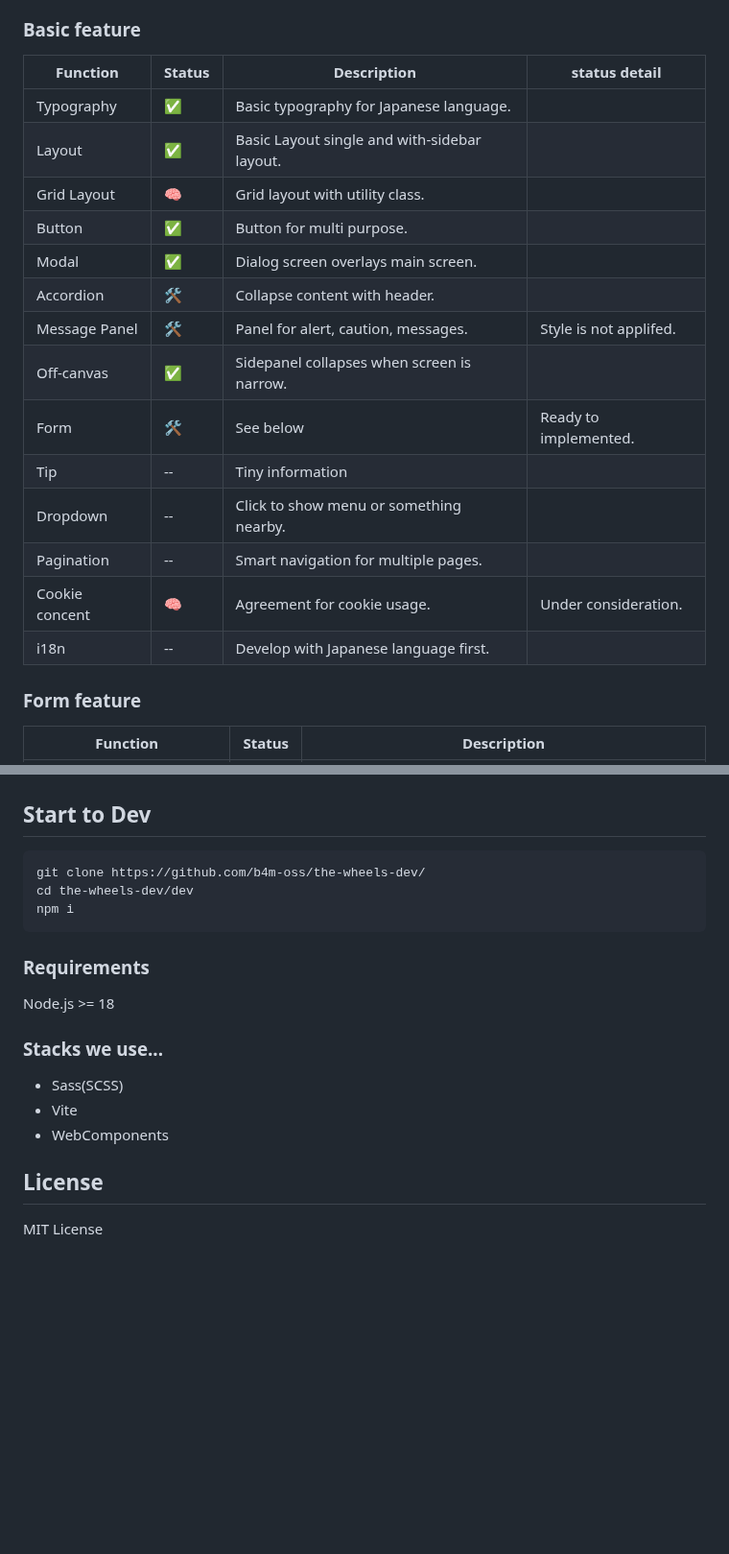
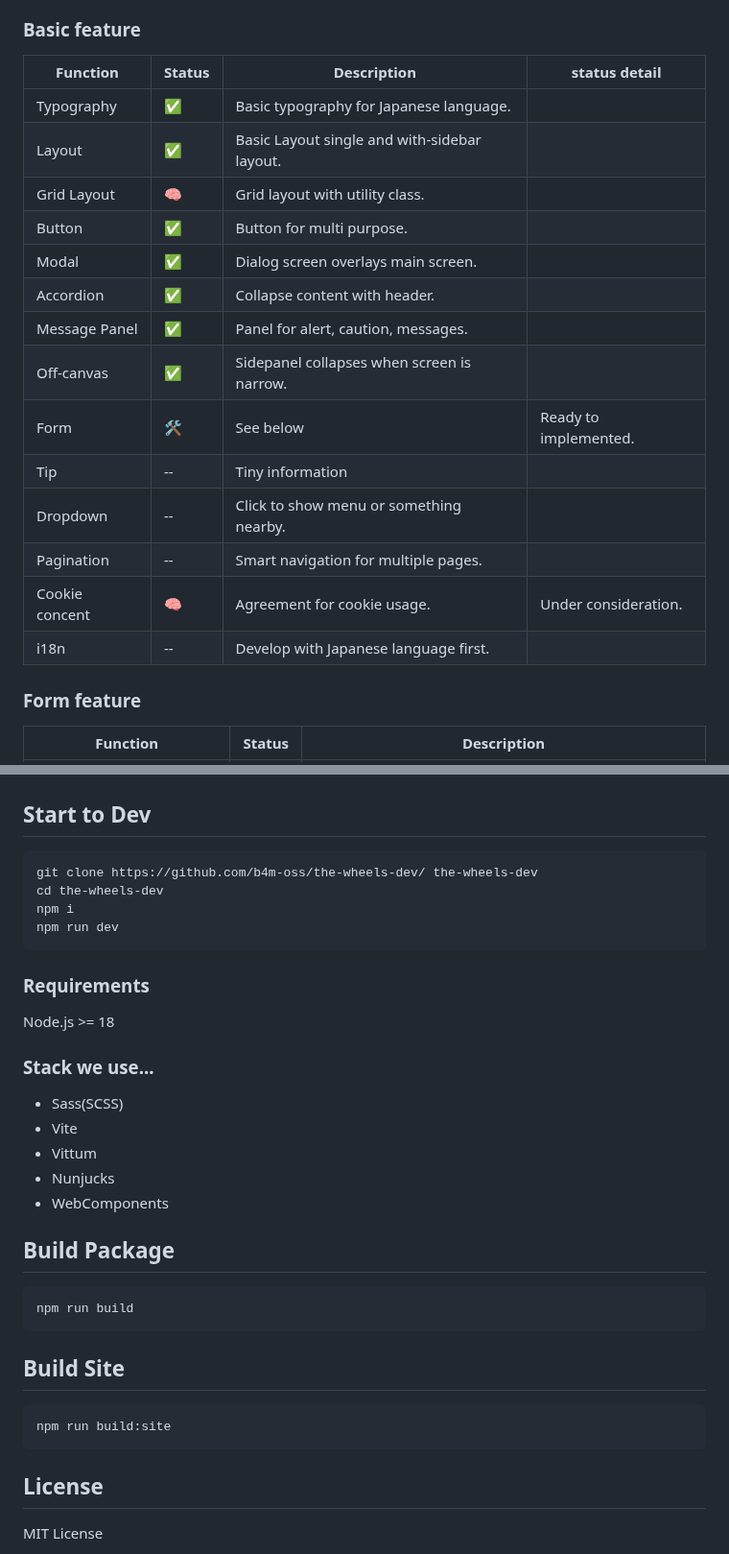
Before and after one commit to b4m-oss/the-wheels-dev, a Markdown page: README.md, 2 parts joined by grey strips. Shown at 96% size. Drawn GitHub-style; blank space fills up the shorter version.

Commit message:
refs #176 Upate doc

````diff
--- a/README.md
+++ b/README.md
@@ -16,22 +16,22 @@ We develop on Nuxt 3, and aim publish on npm package as a CSS and Vanilla JavaSc
 
 ### Basic feature
 
-| Function       | Status | Description                                  | status detail          |
-| -------------- | ------ | -------------------------------------------- | ---------------------- |
-| Typography     | ✅     | Basic typography for Japanese language.      |                        |
-| Layout         | ✅     | Basic Layout single and with-sidebar layout. |                        |
-| Grid Layout    | 🧠     | Grid layout with utility class.              |                        |
-| Button         | ✅     | Button for multi purpose.                    |                        |
-| Modal          | ✅     | Dialog screen overlays main screen.          |                        |
-| Accordion      | 🛠️     | Collapse content with header.                |                        |
-| Message Panel  | 🛠️     | Panel for alert, caution, messages.          | Style is not applifed. |
-| Off-canvas     | ✅     | Sidepanel collapses when screen is narrow.   |                        |
-| Form           | 🛠️     | See below                                    | Ready to implemented.  |
-| Tip            | --     | Tiny information                             |                        |
-| Dropdown       | --     | Click to show menu or something nearby.      |                        |
-| Pagination     | --     | Smart navigation for multiple pages.         |                        |
-| Cookie concent | 🧠     | Agreement for cookie usage.                  | Under consideration.   |
-| i18n           | --     | Develop with Japanese language first.        |                        |
+| Function       | Status | Description                                  | status detail         |
+| -------------- | ------ | -------------------------------------------- | --------------------- |
+| Typography     | ✅     | Basic typography for Japanese language.      |                       |
+| Layout         | ✅     | Basic Layout single and with-sidebar layout. |                       |
+| Grid Layout    | 🧠     | Grid layout with utility class.              |                       |
+| Button         | ✅     | Button for multi purpose.                    |                       |
+| Modal          | ✅     | Dialog screen overlays main screen.          |                       |
+| Accordion      | ✅     | Collapse content with header.                |                       |
+| Message Panel  | ✅     | Panel for alert, caution, messages.          |                       |
+| Off-canvas     | ✅     | Sidepanel collapses when screen is narrow.   |                       |
+| Form           | 🛠️     | See below                                    | Ready to implemented. |
+| Tip            | --     | Tiny information                             |                       |
+| Dropdown       | --     | Click to show menu or something nearby.      |                       |
+| Pagination     | --     | Smart navigation for multiple pages.         |                       |
+| Cookie concent | 🧠     | Agreement for cookie usage.                  | Under consideration.  |
+| i18n           | --     | Develop with Japanese language first.        |                       |
 
 ### Form feature
 
@@ -66,21 +66,36 @@ We use customized atomic component concept called "**W-ATOMic**".
 
 ## Start to Dev
 
-```bash
-git clone https://github.com/b4m-oss/the-wheels-dev/
-cd the-wheels-dev/dev
+```shell
+git clone https://github.com/b4m-oss/the-wheels-dev/ the-wheels-dev
+cd the-wheels-dev
 npm i
+npm run dev
 ```
 
 ### Requirements
 
 Node.js >= 18
 
-### Stacks we use...
+### Stack we use...
 
 - Sass(SCSS)
 - Vite
+- Vittum
+- Nunjucks
 - WebComponents
+
+## Build Package
+
+```shell
+npm run build
+```
+
+## Build Site
+
+```shell
+npm run build:site
+```
 
 ## License
 
````
